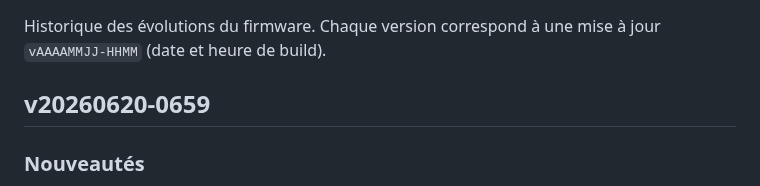
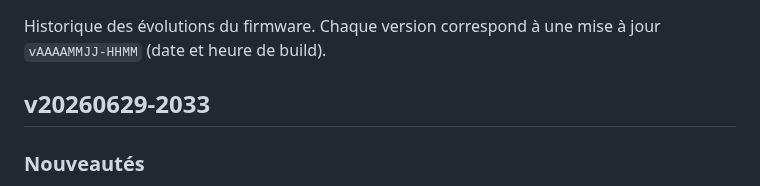
Before and after one commit to Pulpyyyy/zigcreate-ota, a Markdown page: CHANGELOG.md, the part around the change. GitHub-like rendering.

```diff
--- a/CHANGELOG.md
+++ b/CHANGELOG.md
@@ -9,7 +9,7 @@ La CI la publie comme notes de release et remplace "[Unreleased]" par le vrai nu
 version (voir .github/workflows/build.yml). Ne pas éditer la copie du repo OTA : régénérée.
 -->
 
-## v20260620-0659
+## v20260629-2033
 
 ### Nouveautés
 - **Mises à jour OTA fiables** : la mise à jour du firmware par Zigbee (sans fil) va
```
Also changed, not shown: external_converters/README.md (+25 -22 lines), img/z2m_config_converter.png (added), img/z2m_device_icon.png (added), img/z2m_entities.png (added), img/z2m_ota_update.png (added).
